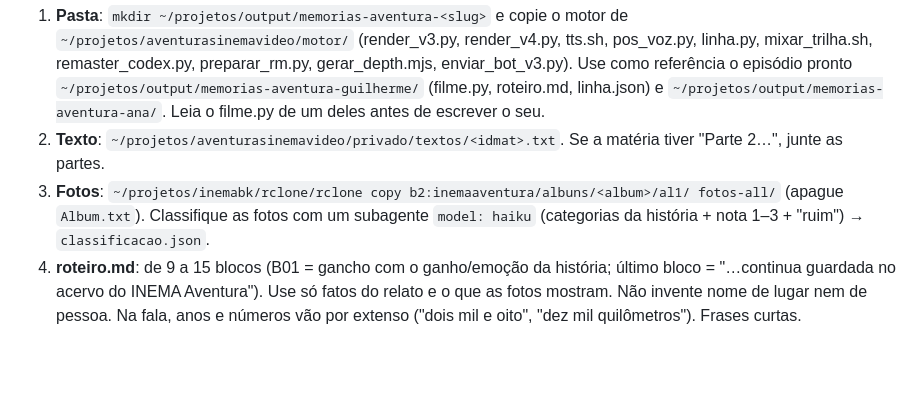
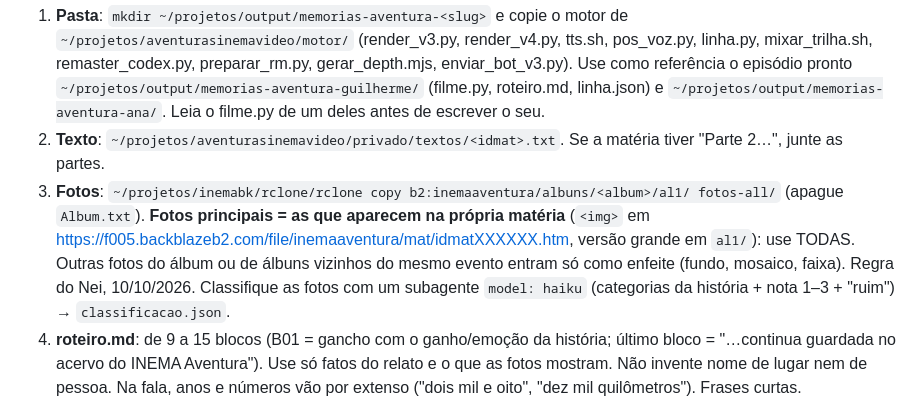
Before and after one commit to inematds/aventurasinemavideo, a Markdown page: PRODUZIR.md, the part around the change. Rendered like a GitHub page; blank space fills up the shorter version.

Commit message:
PRODUZIR: fotos da própria matéria são as principais; álbum vizinho só enfeite
Co-Authored-By: Claude Opus 5.5 <noreply@anthropic.com>

```diff
--- a/PRODUZIR.md
+++ b/PRODUZIR.md
@@ -12,6 +12,7 @@ Não publica no YouTube, não sobe no B2 e não manda e-mail. Quem faz isso é o
    (filme.py, roteiro.md, linha.json) e `~/projetos/output/memorias-aventura-ana/`. Leia o filme.py de um deles antes de escrever o seu.
 2. **Texto**: `~/projetos/aventurasinemavideo/privado/textos/<idmat>.txt`. Se a matéria tiver "Parte 2…", junte as partes.
 3. **Fotos**: `~/projetos/inemabk/rclone/rclone copy b2:inemaaventura/albuns/<album>/al1/ fotos-all/` (apague `Album.txt`).
+   **Fotos principais = as que aparecem na própria matéria** (`<img>` em https://f005.backblazeb2.com/file/inemaaventura/mat/idmatXXXXXX.htm, versão grande em `al1/`): use TODAS. Outras fotos do álbum ou de álbuns vizinhos do mesmo evento entram só como enfeite (fundo, mosaico, faixa). Regra do Nei, 10/10/2026.
    Classifique as fotos com um subagente `model: haiku` (categorias da história + nota 1–3 + "ruim") → `classificacao.json`.
 4. **roteiro.md**: de 9 a 15 blocos (B01 = gancho com o ganho/emoção da história; último bloco = "…continua guardada no acervo do INEMA Aventura").
    Use só fatos do relato e o que as fotos mostram. Não invente nome de lugar nem de pessoa.
```
